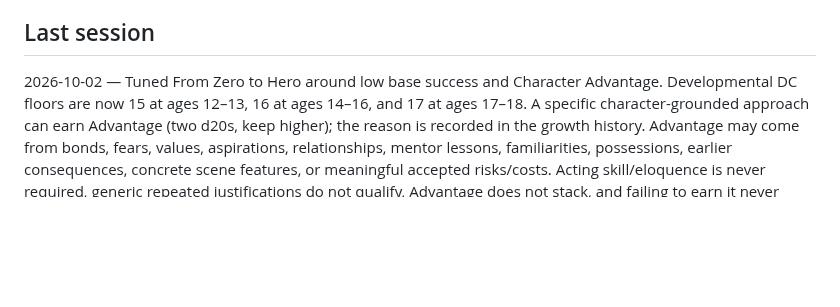
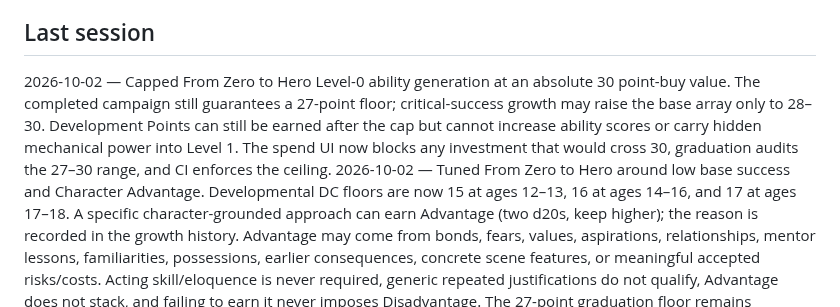
Before and after one commit to cbw29512/oneshot-forge, a Markdown page: docs/STATUS.md, the part around the change. Drawn GitHub-style; blank space fills up the shorter version.

Commit message:
Record Zero to Hero 30-point ceiling

```diff
--- a/docs/STATUS.md
+++ b/docs/STATUS.md
@@ -61,6 +61,7 @@ Live: https://cbw29512.github.io/oneshot-forge/
 - Write two curated Quiet Seals nights in one day
 
 ## Last session
+2026-10-02 — Capped From Zero to Hero Level-0 ability generation at an absolute 30 point-buy value. The completed campaign still guarantees a 27-point floor; critical-success growth may raise the base array only to 28–30. Development Points can still be earned after the cap but cannot increase ability scores or carry hidden mechanical power into Level 1. The spend UI now blocks any investment that would cross 30, graduation audits the 27–30 range, and CI enforces the ceiling.
 2026-10-02 — Tuned From Zero to Hero around low base success and Character Advantage. Developmental DC floors are now 15 at ages 12–13, 16 at ages 14–16, and 17 at ages 17–18. A specific character-grounded approach can earn Advantage (two d20s, keep higher); the reason is recorded in the growth history. Advantage may come from bonds, fears, values, aspirations, relationships, mentor lessons, familiarities, possessions, earlier consequences, concrete scene features, or meaningful accepted risks/costs. Acting skill/eloquence is never required, generic repeated justifications do not qualify, Advantage does not stack, and failing to earn it never imposes Disadvantage. The 27-point graduation floor remains guaranteed.
 2026-10-02 — Locked the From Zero to Hero baseline at a guaranteed 27-point-buy-equivalent minimum after all 21 base growth opportunities. Success/failure/critical failure still differentiate where development lands, but none can reduce the total baseline budget. Graduation is now blocked below 27. Added Maturity Settlement to return only stranded partial progress or cap-blocked Lesson Points to the flexible wallet; it cannot mint new growth. Critical-success bonus points can still raise the final array above 27 and remain explicitly labeled Heroic/house-rule ability generation.
 2026-10-02 — Reworked From Zero to Hero development after owner review. Growth now accumulates in a spend-when-you-want wallet. Success gives +1 Flexible DP; failure gives +1 off-path Lesson DP; critical success gives +2 Flexible DP total; critical failure gives +1 off-path Lesson DP and, when possible, redirects one already-invested point from the attempted ability into that lesson ability. This preserves meaningful success/failure differences without ordinary failure deleting growth. Removed Final Reflection. Graduation now audits and labels the base array: at/below 27 point-buy value is within the normal envelope; spent critical bonuses above 27 are explicitly Heroic/house-rule ability generation. Post-graduation 2014/2024 mechanics remain edition-locked.
```
